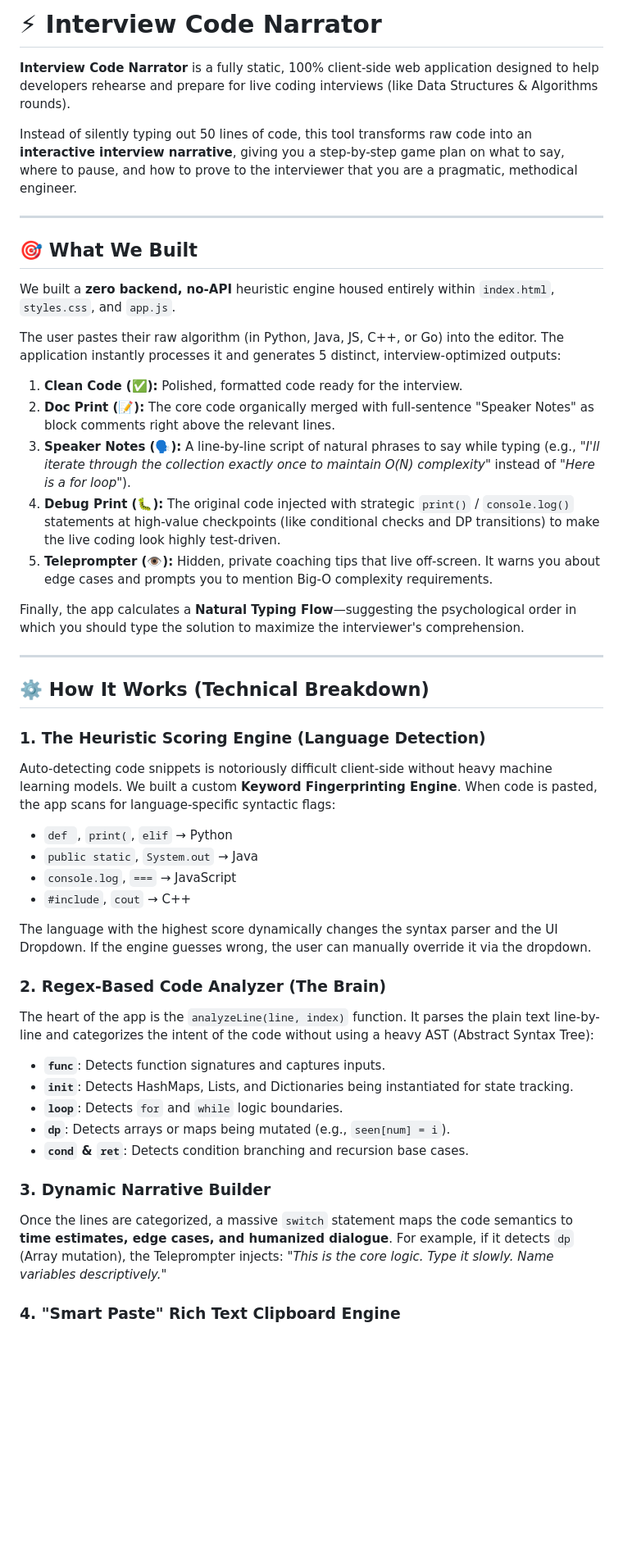
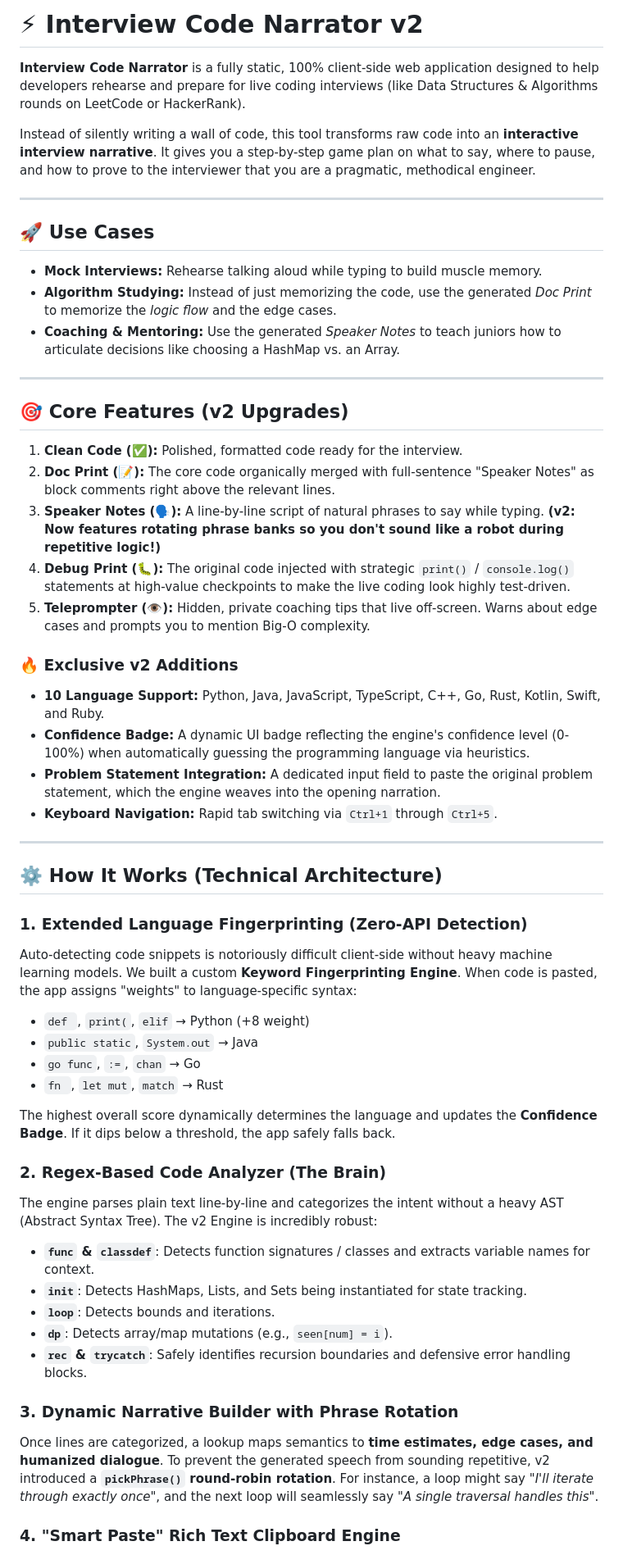
Before and after one commit to Prateek-N/code-buddy, a Markdown page: interview-narrator/working.md, the part around one of its changes. Shown at 82% size. GitHub-like rendering; blank space fills up the shorter version.

Commit message:
docs: update working.md for V2 features and use cases

```diff
--- a/interview-narrator/working.md
+++ b/interview-narrator/working.md
@@ -1,49 +1,56 @@
-# ⚡ Interview Code Narrator
+# ⚡ Interview Code Narrator v2
 
-**Interview Code Narrator** is a fully static, 100% client-side web application designed to help developers rehearse and prepare for live coding interviews (like Data Structures & Algorithms rounds).
+**Interview Code Narrator** is a fully static, 100% client-side web application designed to help developers rehearse and prepare for live coding interviews (like Data Structures & Algorithms rounds on LeetCode or HackerRank).
 
-Instead of silently typing out 50 lines of code, this tool transforms raw code into an **interactive interview narrative**, giving you a step-by-step game plan on what to say, where to pause, and how to prove to the interviewer that you are a pragmatic, methodical engineer.
+Instead of silently writing a wall of code, this tool transforms raw code into an **interactive interview narrative**. It gives you a step-by-step game plan on what to say, where to pause, and how to prove to the interviewer that you are a pragmatic, methodical engineer.
 
 ---
 
-## 🎯 What We Built
+## 🚀 Use Cases
+* **Mock Interviews:** Rehearse talking aloud while typing to build muscle memory.
+* **Algorithm Studying:** Instead of just memorizing the code, use the generated *Doc Print* to memorize the *logic flow* and the edge cases.
+* **Coaching & Mentoring:** Use the generated *Speaker Notes* to teach juniors how to articulate decisions like choosing a HashMap vs. an Array.
 
-We built a **zero backend, no-API** heuristic engine housed entirely within `index.html`, `styles.css`, and `app.js`.
+---
 
-The user pastes their raw algorithm (in Python, Java, JS, C++, or Go) into the editor. The application instantly processes it and generates 5 distinct, interview-optimized outputs:
+## 🎯 Core Features (v2 Upgrades)
 
 1. **Clean Code (✅):** Polished, formatted code ready for the interview.
 2. **Doc Print (📝):** The core code organically merged with full-sentence "Speaker Notes" as block comments right above the relevant lines.
-3. **Speaker Notes (🗣️):** A line-by-line script of natural phrases to say while typing (e.g., *"I'll iterate through the collection exactly once to maintain O(N) complexity"* instead of *"Here is a for loop"*).
-4. **Debug Print (🐛):** The original code injected with strategic `print()` / `console.log()` statements at high-value checkpoints (like conditional checks and DP transitions) to make the live coding look highly test-driven.
-5. **Teleprompter (👁️):** Hidden, private coaching tips that live off-screen. It warns you about edge cases and prompts you to mention Big-O complexity requirements.
+3. **Speaker Notes (🗣️):** A line-by-line script of natural phrases to say while typing. **(v2: Now features rotating phrase banks so you don't sound like a robot during repetitive logic!)**
+4. **Debug Print (🐛):** The original code injected with strategic `print()` / `console.log()` statements at high-value checkpoints to make the live coding look highly test-driven.
+5. **Teleprompter (👁️):** Hidden, private coaching tips that live off-screen. Warns about edge cases and prompts you to mention Big-O complexity.
 
-Finally, the app calculates a **Natural Typing Flow**—suggesting the psychological order in which you should type the solution to maximize the interviewer's comprehension.
+### 🔥 Exclusive v2 Additions
+* **10 Language Support:** Python, Java, JavaScript, TypeScript, C++, Go, Rust, Kotlin, Swift, and Ruby.
+* **Confidence Badge:** A dynamic UI badge reflecting the engine's confidence level (0-100%) when automatically guessing the programming language via heuristics.
+* **Problem Statement Integration:** A dedicated input field to paste the original problem statement, which the engine weaves into the opening narration.
+* **Keyboard Navigation:** Rapid tab switching via `Ctrl+1` through `Ctrl+5`.
 
 ---
 
-## ⚙️ How It Works (Technical Breakdown)
+## ⚙️ How It Works (Technical Architecture)
 
-### 1. The Heuristic Scoring Engine (Language Detection)
+### 1. Extended Language Fingerprinting (Zero-API Detection)
 Auto-detecting code snippets is notoriously difficult client-side without heavy machine learning models. We built a custom **Keyword Fingerprinting Engine**.
-When code is pasted, the app scans for language-specific syntactic flags:
-* `def `, `print(`, `elif` → Python
+When code is pasted, the app assigns "weights" to language-specific syntax:
+* `def `, `print(`, `elif` → Python (+8 weight)
 * `public static`, `System.out` → Java
-* `console.log`, `===` → JavaScript
-* `#include`, `cout` → C++
+* `go func`, `:=`, `chan` → Go
+* `fn `, `let mut`, `match` → Rust
 
-The language with the highest score dynamically changes the syntax parser and the UI Dropdown. If the engine guesses wrong, the user can manually override it via the dropdown.
+The highest overall score dynamically determines the language and updates the **Confidence Badge**. If it dips below a threshold, the app safely falls back.
 
 ### 2. Regex-Based Code Analyzer (The Brain)
-The heart of the app is the `analyzeLine(line, index)` function. It parses the plain text line-by-line and categorizes the intent of the code without using a heavy AST (Abstract Syntax Tree):
-* **`func`**: Detects function signatures and captures inputs.
-* **`init`**: Detects HashMaps, Lists, and Dictionaries being instantiated for state tracking.
-* **`loop`**: Detects `for` and `while` logic boundaries.
-* **`dp`**: Detects arrays or maps being mutated (e.g., `seen[num] = i`).
-* **`cond` & `ret`**: Detects condition branching and recursion base cases.
+The engine parses plain text line-by-line and categorizes the intent without a heavy AST (Abstract Syntax Tree). The v2 Engine is incredibly robust:
+* **`func` & `classdef`**: Detects function signatures / classes and extracts variable names for context.
+* **`init`**: Detects HashMaps, Lists, and Sets being instantiated for state tracking.
+* **`loop`**: Detects bounds and iterations.
+* **`dp`**: Detects array/map mutations (e.g., `seen[num] = i`).
+* **`rec` & `trycatch`**: Safely identifies recursion boundaries and defensive error handling blocks.
 
-### 3. Dynamic Narrative Builder
-Once the lines are categorized, a massive `switch` statement maps the code semantics to **time estimates, edge cases, and humanized dialogue**.
-For example, if it detects `dp` (Array mutation), the Teleprompter injects: *"This is the core logic. Type it slowly. Name variables descriptively."*
+### 3. Dynamic Narrative Builder with Phrase Rotation
+Once lines are categorized, a lookup maps semantics to **time estimates, edge cases, and humanized dialogue**.
+To prevent the generated speech from sounding repetitive, v2 introduced a **`pickPhrase()` round-robin rotation**. For instance, a loop might say *"I'll iterate through exactly once"*, and the next loop will seamlessly say *"A single traversal handles this"*.
 
 ### 4. "Smart Paste" Rich Text Clipboard Engine
```
Also changed, not shown: other parts of interview-narrator/working.md (+6 -8 lines).
